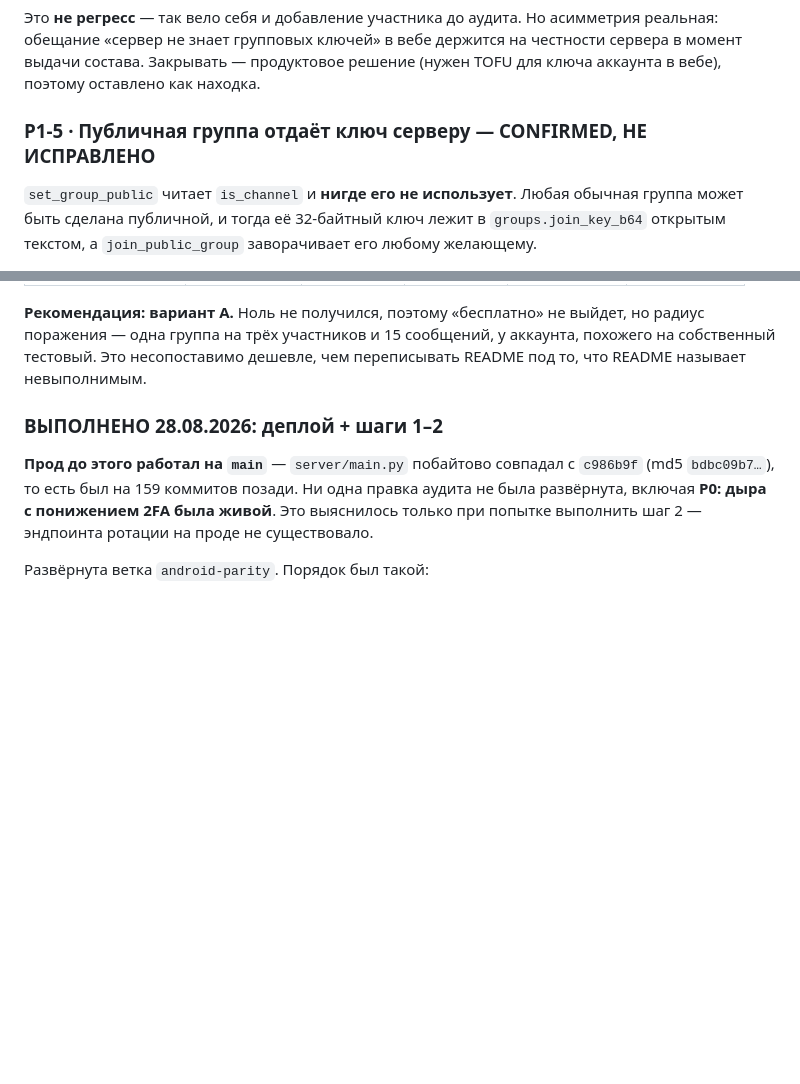
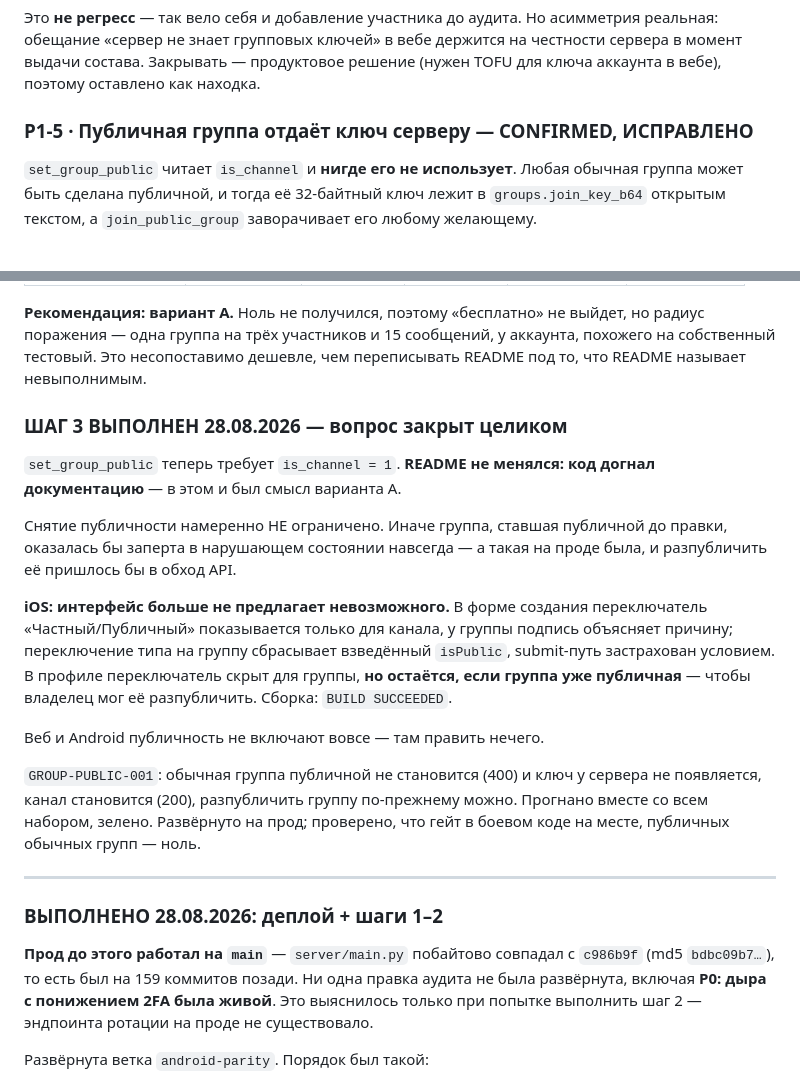
Before and after one commit to romantic52/AETHER.chat, a Markdown page: SECURITY_AUDIT_2026-08.md, 2 parts joined by grey strips. Rendered like a GitHub page; blank space fills up the shorter version.

Commit message:
Отчёт: зафиксировать шаг 3 — RB-2 закрыт
P1-5 переведён из "НЕ ИСПРАВЛЕНО" в "ИСПРАВЛЕНО": set_group_public требует
is_channel = 1, развёрнуто на прод, гейт в боевом коде проверен, публичных
обычных групп ноль.

Записано, почему снятие публичности осталось неограниченным (иначе уже
публичная группа заперлась бы навсегда — такая на проде была) и что README не
менялся: код догнал документацию, в этом и был смысл варианта A.

Co-Authored-By: Claude Opus 5 <noreply@anthropic.com>

```diff
--- a/SECURITY_AUDIT_2026-08.md
+++ b/SECURITY_AUDIT_2026-08.md
@@ -251,7 +251,7 @@ SUCCEEDED`, Android — `compileDebugKotlin BUILD SUCCESSFUL`.
 на честности сервера в момент выдачи состава. Закрывать — продуктовое решение
 (нужен TOFU для ключа аккаунта в вебе), поэтому оставлено как находка.
 
-### P1-5 · Публичная **группа** отдаёт ключ серверу — CONFIRMED, **НЕ ИСПРАВЛЕНО**
+### P1-5 · Публичная **группа** отдаёт ключ серверу — CONFIRMED, **ИСПРАВЛЕНО**
 
 `set_group_public` читает `is_channel` и **нигде его не использует**. Любая
 обычная группа может быть сделана публичной, и тогда её 32-байтный ключ лежит в
@@ -317,6 +317,31 @@ psql -h <host> -U <user> -d <db> -f server/count_public_groups.sql
 но радиус поражения — одна группа на трёх участников и 15 сообщений, у аккаунта,
 похожего на собственный тестовый. Это несопоставимо дешевле, чем переписывать
 README под то, что README называет невыполнимым.
+
+### ШАГ 3 ВЫПОЛНЕН 28.08.2026 — вопрос закрыт целиком
+
+`set_group_public` теперь требует `is_channel = 1`. **README не менялся: код
+догнал документацию** — в этом и был смысл варианта A.
+
+Снятие публичности намеренно НЕ ограничено. Иначе группа, ставшая публичной до
+правки, оказалась бы заперта в нарушающем состоянии навсегда — а такая на проде
+была, и разпубличить её пришлось бы в обход API.
+
+**iOS: интерфейс больше не предлагает невозможного.** В форме создания
+переключатель «Частный/Публичный» показывается только для канала, у группы
+подпись объясняет причину; переключение типа на группу сбрасывает взведённый
+`isPublic`, submit-путь застрахован условием. В профиле переключатель скрыт для
+группы, **но остаётся, если группа уже публичная** — чтобы владелец мог её
+разпубличить. Сборка: `BUILD SUCCEEDED`.
+
+Веб и Android публичность не включают вовсе — там править нечего.
+
+`GROUP-PUBLIC-001`: обычная группа публичной не становится (400) и ключ у
+сервера не появляется, канал становится (200), разпубличить группу по-прежнему
+можно. Прогнано вместе со всем набором, зелено. Развёрнуто на прод; проверено,
+что гейт в боевом коде на месте, публичных обычных групп — ноль.
+
+---
 
 ### ВЫПОЛНЕНО 28.08.2026: деплой + шаги 1–2
 
```
Also changed, not shown: AUDIT_NEXT_STEPS.md (+9 -4 lines).
